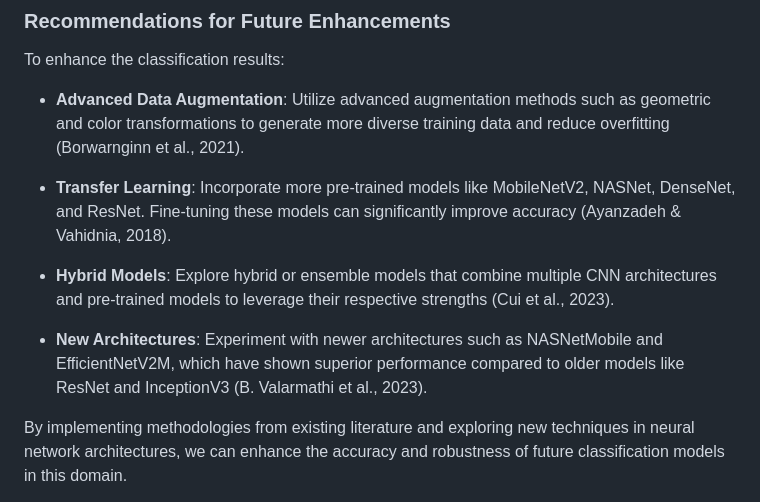
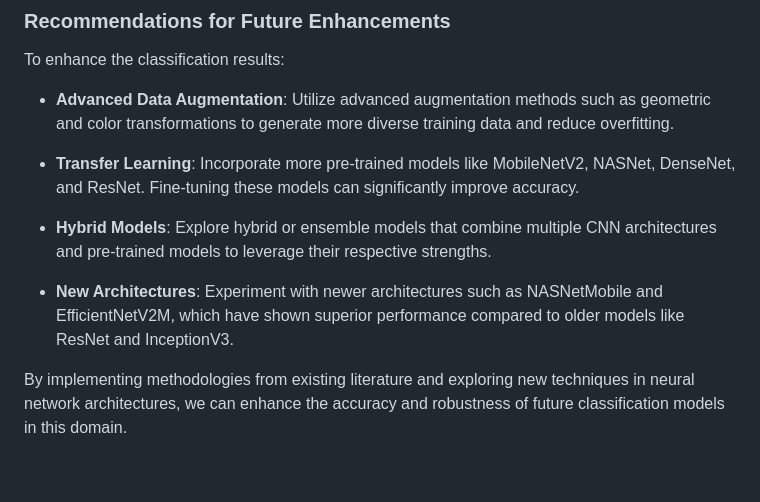
Before and after one commit to Jenson752/JensonPortfolio.github.io, a Markdown page: Projects/ODL/README.md, the part around one of its changes. Rendered like a GitHub page; blank space fills up the shorter version.

```diff
--- a/Projects/ODL/README.md
+++ b/Projects/ODL/README.md
@@ -186,13 +186,13 @@ While the Xception model in this study achieved a respectable validation accurac
 
 To enhance the classification results:
 
-- **Advanced Data Augmentation**: Utilize advanced augmentation methods such as geometric and color transformations to generate more diverse training data and reduce overfitting (Borwarnginn et al., 2021).
+- **Advanced Data Augmentation**: Utilize advanced augmentation methods such as geometric and color transformations to generate more diverse training data and reduce overfitting.
 
-- **Transfer Learning**: Incorporate more pre-trained models like MobileNetV2, NASNet, DenseNet, and ResNet. Fine-tuning these models can significantly improve accuracy (Ayanzadeh & Vahidnia, 2018).
+- **Transfer Learning**: Incorporate more pre-trained models like MobileNetV2, NASNet, DenseNet, and ResNet. Fine-tuning these models can significantly improve accuracy.
 
-- **Hybrid Models**: Explore hybrid or ensemble models that combine multiple CNN architectures and pre-trained models to leverage their respective strengths (Cui et al., 2023).
+- **Hybrid Models**: Explore hybrid or ensemble models that combine multiple CNN architectures and pre-trained models to leverage their respective strengths.
 
-- **New Architectures**: Experiment with newer architectures such as NASNetMobile and EfficientNetV2M, which have shown superior performance compared to older models like ResNet and InceptionV3 (B. Valarmathi et al., 2023).
+- **New Architectures**: Experiment with newer architectures such as NASNetMobile and EfficientNetV2M, which have shown superior performance compared to older models like ResNet and InceptionV3.
 
 By implementing methodologies from existing literature and exploring new techniques in neural network architectures, we can enhance the accuracy and robustness of future classification models in this domain.
 
```
Also changed, not shown: other parts of Projects/ODL/README.md (+1 -1 lines).
